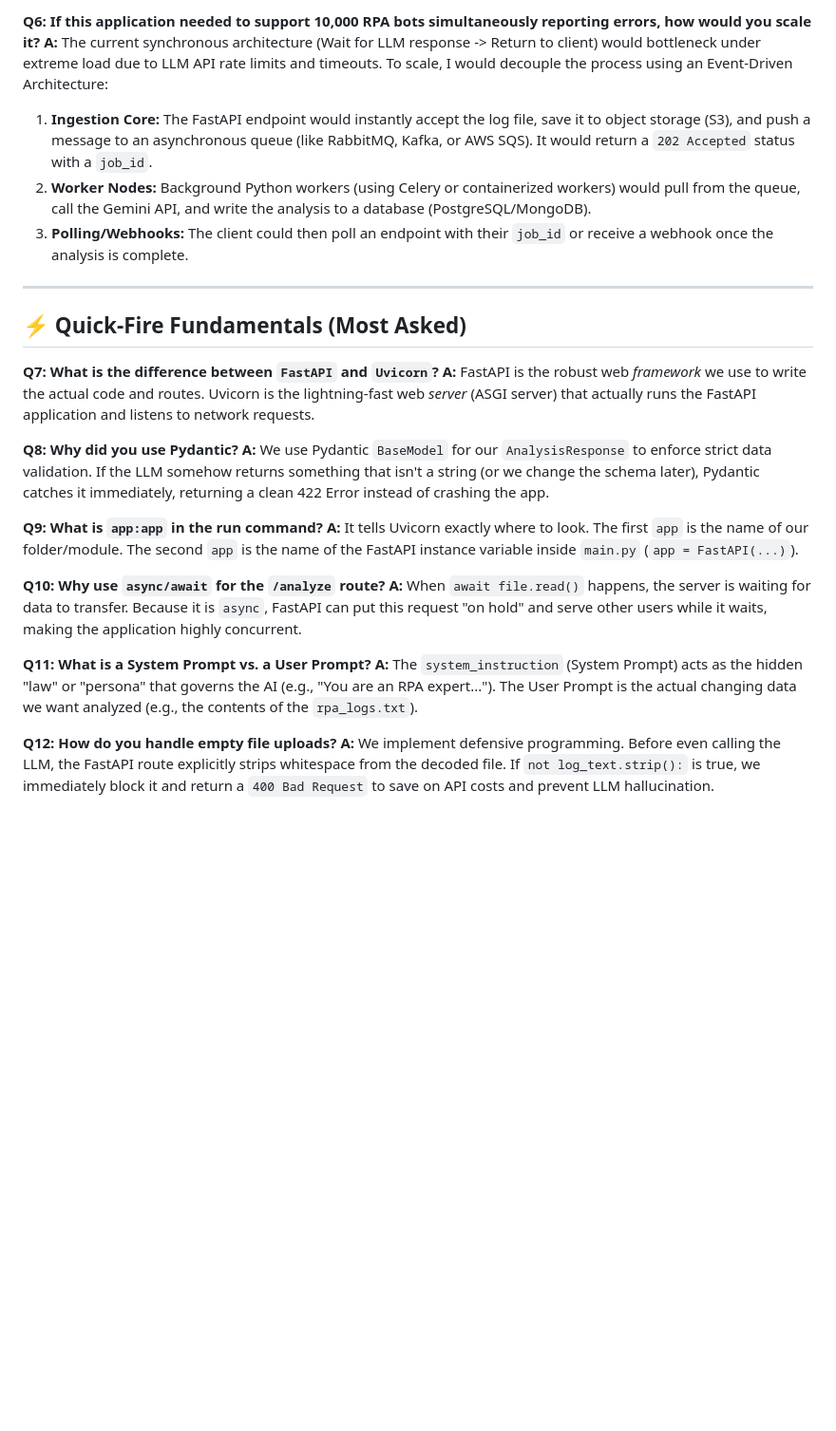
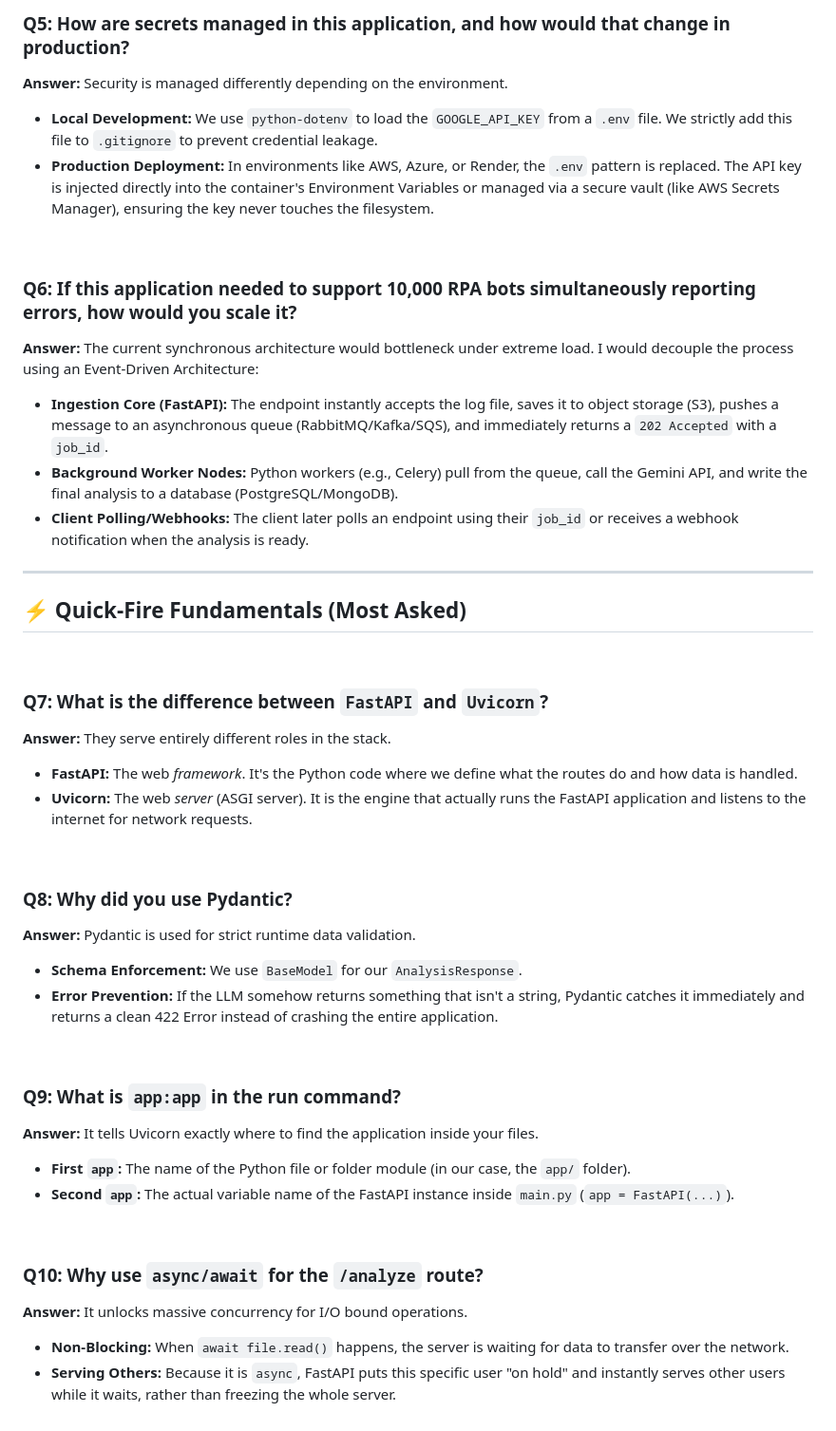
Before and after one commit to pritmon/genai-incident-commander, a Markdown page: artifacts/technical_deep_dive.md, the part around one of its changes. Shown at 95% size. Rendered like a GitHub page; blank space fills up the shorter version.

Commit message:
Redesign technical deep dive with beautiful formatting and bullet points

```diff
--- a/artifacts/technical_deep_dive.md
+++ b/artifacts/technical_deep_dive.md
@@ -31,28 +56,52 @@ This document outlines the architectural decisions, trade-offs, and technical in
 
-**Q6: If this application needed to support 10,000 RPA bots simultaneously reporting errors, how would you scale it?**
-**A:** The current synchronous architecture (Wait for LLM response -> Return to client) would bottleneck under extreme load due to LLM API rate limits and timeouts. To scale, I would decouple the process using an Event-Driven Architecture:
-1.  **Ingestion Core:** The FastAPI endpoint would instantly accept the log file, save it to object storage (S3), and push a message to an asynchronous queue (like RabbitMQ, Kafka, or AWS SQS). It would return a `202 Accepted` status with a `job_id`.
-2.  **Worker Nodes:** Background Python workers (using Celery or containerized workers) would pull from the queue, call the Gemini API, and write the analysis to a database (PostgreSQL/MongoDB).
-3.  **Polling/Webhooks:** The client could then poll an endpoint with their `job_id` or receive a webhook once the analysis is complete.
+### Q5: How are secrets managed in this application, and how would that change in production?
+**Answer:**
+Security is managed differently depending on the environment.
+*   **Local Development:** We use `python-dotenv` to load the `GOOGLE_API_KEY` from a `.env` file. We strictly add this file to `.gitignore` to prevent credential leakage.
+*   **Production Deployment:** In environments like AWS, Azure, or Render, the `.env` pattern is replaced. The API key is injected directly into the container's Environment Variables or managed via a secure vault (like AWS Secrets Manager), ensuring the key never touches the filesystem.
+
+<br>
+
+### Q6: If this application needed to support 10,000 RPA bots simultaneously reporting errors, how would you scale it?
+**Answer:**
+The current synchronous architecture would bottleneck under extreme load. I would decouple the process using an Event-Driven Architecture:
+*   **Ingestion Core (FastAPI):** The endpoint instantly accepts the log file, saves it to object storage (S3), pushes a message to an asynchronous queue (RabbitMQ/Kafka/SQS), and immediately returns a `202 Accepted` with a `job_id`.
+*   **Background Worker Nodes:** Python workers (e.g., Celery) pull from the queue, call the Gemini API, and write the final analysis to a database (PostgreSQL/MongoDB).
+*   **Client Polling/Webhooks:** The client later polls an endpoint using their `job_id` or receives a webhook notification when the analysis is ready.
 
 ---
 
 ## ⚡ Quick-Fire Fundamentals (Most Asked)
 
-**Q7: What is the difference between `FastAPI` and `Uvicorn`?**
-**A:** FastAPI is the robust web *framework* we use to write the actual code and routes. Uvicorn is the lightning-fast web *server* (ASGI server) that actually runs the FastAPI application and listens to network requests.
+<br>
 
-**Q8: Why did you use Pydantic?**
-**A:** We use Pydantic `BaseModel` for our `AnalysisResponse` to enforce strict data validation. If the LLM somehow returns something that isn't a string (or we change the schema later), Pydantic catches it immediately, returning a clean 422 Error instead of crashing the app.
+### Q7: What is the difference between `FastAPI` and `Uvicorn`?
+**Answer:**
+They serve entirely different roles in the stack.
+*   **FastAPI:** The web *framework*. It's the Python code where we define what the routes do and how data is handled.
+*   **Uvicorn:** The web *server* (ASGI server). It is the engine that actually runs the FastAPI application and listens to the internet for network requests.
 
-**Q9: What is `app:app` in the run command?**
-**A:** It tells Uvicorn exactly where to look. The first `app` is the name of our folder/module. The second `app` is the name of the FastAPI instance variable inside `main.py` (`app = FastAPI(...)`).
+<br>
 
-**Q10: Why use `async/await` for the `/analyze` route?**
-**A:** When `await file.read()` happens, the server is waiting for data to transfer. Because it is `async`, FastAPI can put this request "on hold" and serve other users while it waits, making the application highly concurrent.
+### Q8: Why did you use Pydantic?
+**Answer:**
+Pydantic is used for strict runtime data validation.
+*   **Schema Enforcement:** We use `BaseModel` for our `AnalysisResponse`.
+*   **Error Prevention:** If the LLM somehow returns something that isn't a string, Pydantic catches it immediately and returns a clean 422 Error instead of crashing the entire application.
 
-**Q11: What is a System Prompt vs. a User Prompt?**
-**A:** The `system_instruction` (System Prompt) acts as the hidden "law" or "persona" that governs the AI (e.g., "You are an RPA expert..."). The User Prompt is the actual changing data we want analyzed (e.g., the contents of the `rpa_logs.txt`).
+<br>
 
-**Q12: How do you handle empty file uploads?**
-**A:** We implement defensive programming. Before even calling the LLM, the FastAPI route explicitly strips whitespace from the decoded file. If `not log_text.strip():` is true, we immediately block it and return a `400 Bad Request` to save on API costs and prevent LLM hallucination.
+### Q9: What is `app:app` in the run command?
+**Answer:**
+It tells Uvicorn exactly where to find the application inside your files.
+*   **First `app`:** The name of the Python file or folder module (in our case, the `app/` folder).
+*   **Second `app`:** The actual variable name of the FastAPI instance inside `main.py` (`app = FastAPI(...)`).
+
+<br>
+
+### Q10: Why use `async/await` for the `/analyze` route?
+**Answer:**
+It unlocks massive concurrency for I/O bound operations.
+*   **Non-Blocking:** When `await file.read()` happens, the server is waiting for data to transfer over the network.
+*   **Serving Others:** Because it is `async`, FastAPI puts this specific user "on hold" and instantly serves other users while it waits, rather than freezing the whole server.
+
```
Also changed, not shown: other parts of artifacts/technical_deep_dive.md (+50 -10 lines).
